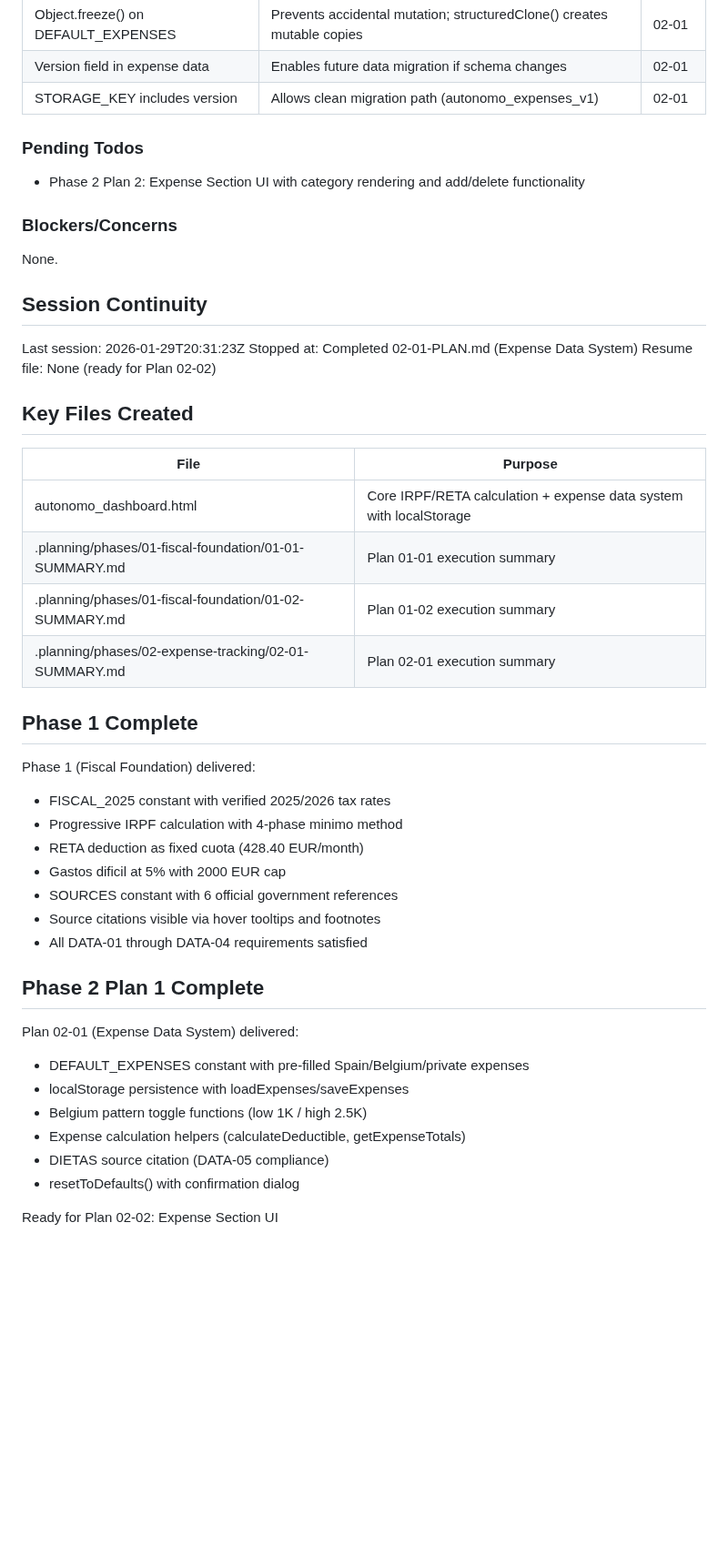
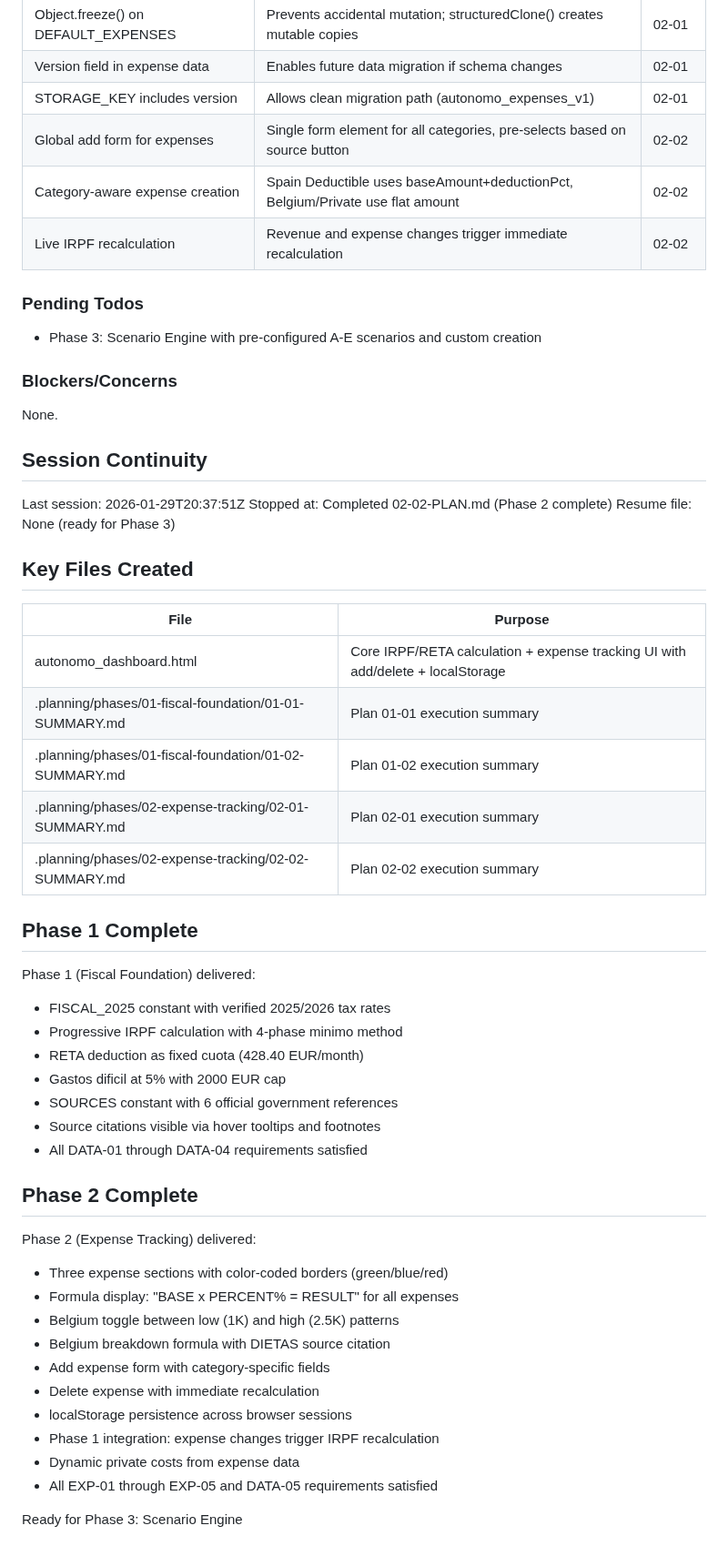
Before and after one commit to christophercardoen/spanish-autonomo-tax-calculator, a Markdown page: .planning/STATE.md, the part around one of its changes. Shown at 91% size. GitHub-like rendering; blank space fills up the shorter version.

Commit message:
docs(02-02): complete Expense Section UI plan
Tasks completed: 3/3
- Task 1: Add expense section CSS styles
- Task 2: Create expense rendering functions and HTML structure
- Task 3: Implement add/delete expense functionality and Phase 1 integration

SUMMARY: .planning/phases/02-expense-tracking/02-02-SUMMARY.md

```diff
--- a/.planning/STATE.md
+++ b/.planning/STATE.md
@@ -54,10 +54,13 @@ Recent decisions affecting current work:
 | Object.freeze() on DEFAULT_EXPENSES | Prevents accidental mutation; structuredClone() creates mutable copies | 02-01 |
 | Version field in expense data | Enables future data migration if schema changes | 02-01 |
 | STORAGE_KEY includes version | Allows clean migration path (autonomo_expenses_v1) | 02-01 |
+| Global add form for expenses | Single form element for all categories, pre-selects based on source button | 02-02 |
+| Category-aware expense creation | Spain Deductible uses baseAmount+deductionPct, Belgium/Private use flat amount | 02-02 |
+| Live IRPF recalculation | Revenue and expense changes trigger immediate recalculation | 02-02 |
 
 ### Pending Todos
 
-- Phase 2 Plan 2: Expense Section UI with category rendering and add/delete functionality
+- Phase 3: Scenario Engine with pre-configured A-E scenarios and custom creation
 
 ### Blockers/Concerns
 
@@ -65,18 +68,19 @@ None.
 
 ## Session Continuity
 
-Last session: 2026-01-29T20:31:23Z
-Stopped at: Completed 02-01-PLAN.md (Expense Data System)
-Resume file: None (ready for Plan 02-02)
+Last session: 2026-01-29T20:37:51Z
+Stopped at: Completed 02-02-PLAN.md (Phase 2 complete)
+Resume file: None (ready for Phase 3)
 
 ## Key Files Created
 
 | File | Purpose |
 |------|---------|
-| autonomo_dashboard.html | Core IRPF/RETA calculation + expense data system with localStorage |
+| autonomo_dashboard.html | Core IRPF/RETA calculation + expense tracking UI with add/delete + localStorage |
 | .planning/phases/01-fiscal-foundation/01-01-SUMMARY.md | Plan 01-01 execution summary |
 | .planning/phases/01-fiscal-foundation/01-02-SUMMARY.md | Plan 01-02 execution summary |
 | .planning/phases/02-expense-tracking/02-01-SUMMARY.md | Plan 02-01 execution summary |
+| .planning/phases/02-expense-tracking/02-02-SUMMARY.md | Plan 02-02 execution summary |
 
 ## Phase 1 Complete
 
@@ -89,14 +93,18 @@ Phase 1 (Fiscal Foundation) delivered:
 - Source citations visible via hover tooltips and footnotes
 - All DATA-01 through DATA-04 requirements satisfied
 
-## Phase 2 Plan 1 Complete
+## Phase 2 Complete
 
-Plan 02-01 (Expense Data System) delivered:
-- DEFAULT_EXPENSES constant with pre-filled Spain/Belgium/private expenses
-- localStorage persistence with loadExpenses/saveExpenses
-- Belgium pattern toggle functions (low 1K / high 2.5K)
-- Expense calculation helpers (calculateDeductible, getExpenseTotals)
-- DIETAS source citation (DATA-05 compliance)
-- resetToDefaults() with confirmation dialog
+Phase 2 (Expense Tracking) delivered:
+- Three expense sections with color-coded borders (green/blue/red)
+- Formula display: "BASE x PERCENT% = RESULT" for all expenses
+- Belgium toggle between low (1K) and high (2.5K) patterns
+- Belgium breakdown formula with DIETAS source citation
+- Add expense form with category-specific fields
+- Delete expense with immediate recalculation
+- localStorage persistence across browser sessions
+- Phase 1 integration: expense changes trigger IRPF recalculation
+- Dynamic private costs from expense data
+- All EXP-01 through EXP-05 and DATA-05 requirements satisfied
 
-Ready for Plan 02-02: Expense Section UI
+Ready for Phase 3: Scenario Engine
```
Also changed, not shown: other parts of .planning/STATE.md (+11 -11 lines), 1 other file.
